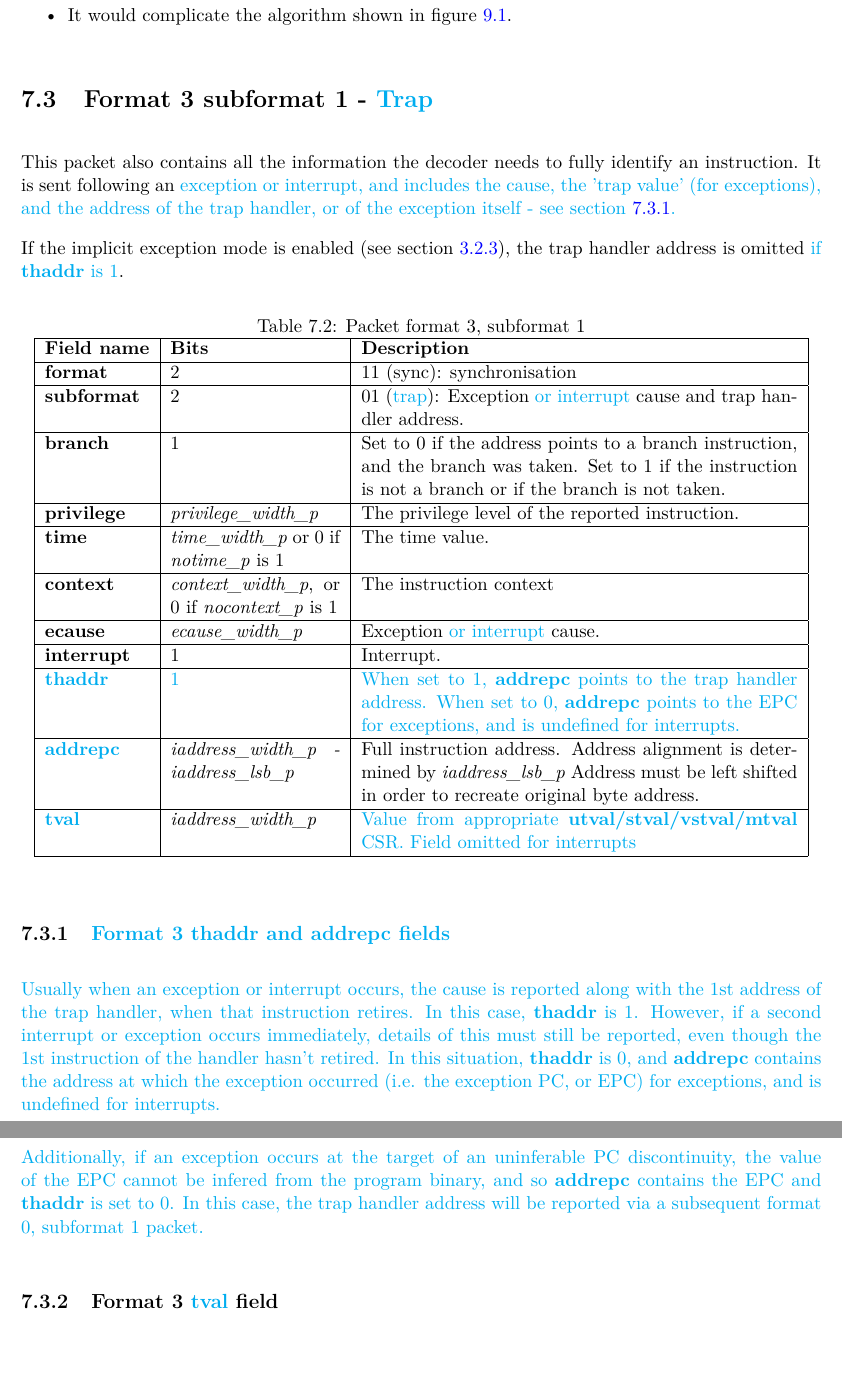
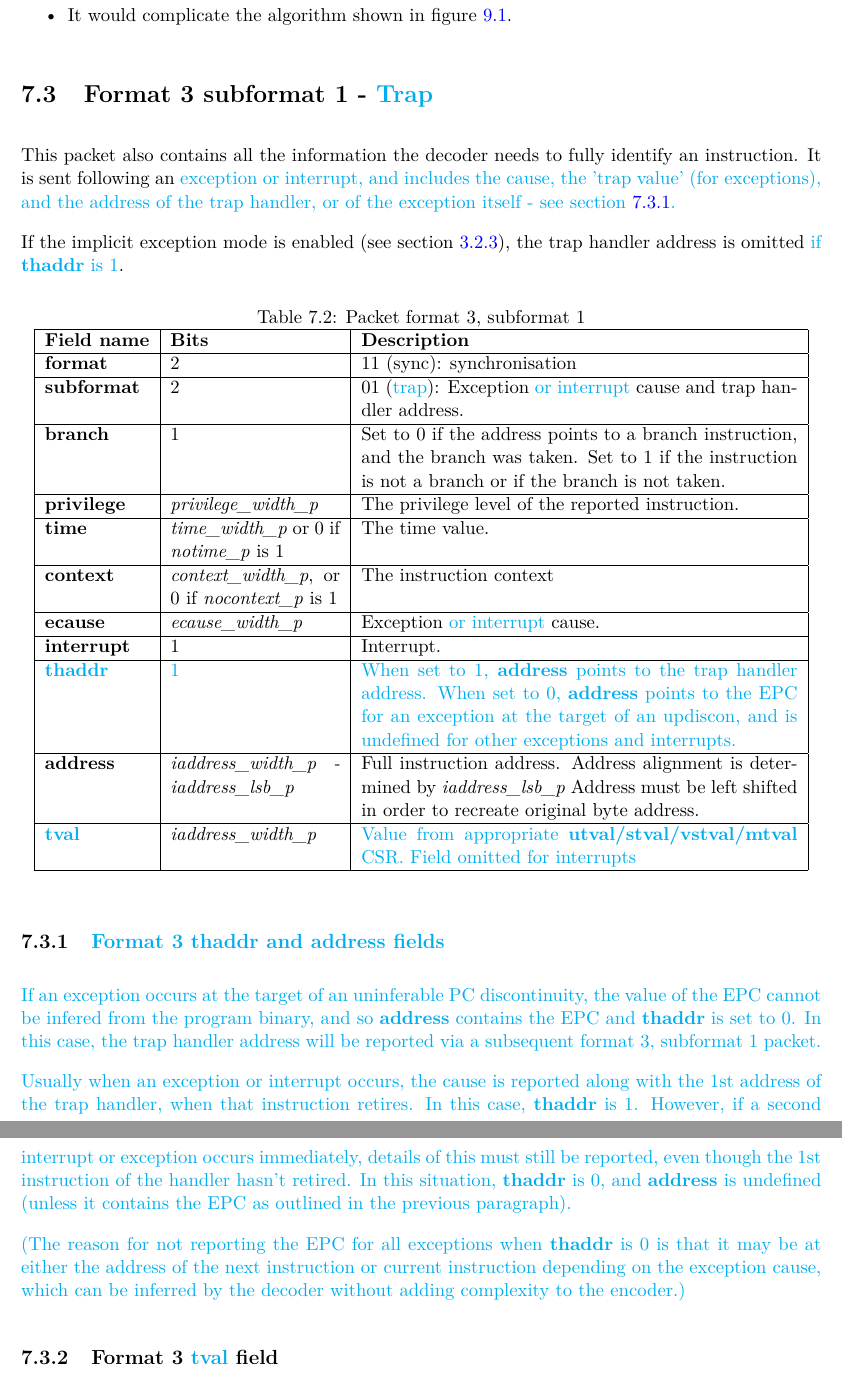
Before and after one commit to riscv-non-isa/riscv-trace-spec, a LaTeX thesis (riscv-trace-spec.tex, which reads payload.tex): two parts of pages 56 and 57 of 115, joined at a grey line, cut so that both start at the same text. Compiled offline with pdfLaTeX; a LaTeX package or settings file that is missing is left out.

Commit message:
Improvements and corrections related to exception handling

```diff
--- a/payload.tex
+++ b/payload.tex
@@ -149,7 +149,7 @@ between.  There are two issues with this:
 This packet also contains all the information the decoder needs to fully identify an instruction.
 It is sent following an \textcolor{cyan}{exception or interrupt, and includes the cause,
 the 'trap value' (for exceptions), and the address of the trap handler, or
-of the exception itself - see section \ref{sec:addrepc}.}
+of the exception itself - see section \ref{sec:thaddr}.}
 
 If the implicit exception mode is enabled (see section~\ref{sec:implicit-exception}), the trap handler
 address is omitted \textcolor{cyan}{if \textbf{thaddr} is 1}.
@@ -182,10 +182,11 @@ address is omitted \textcolor{cyan}{if \textbf{thaddr} is 1}.
     \textbf{interrupt} & 1 & Interrupt. \\
     \hline
     \textbf{\textcolor{cyan}{thaddr}} & \textcolor{cyan}{1} &
-               \textcolor{cyan}{When set to 1, \textbf{addrepc} points to the trap handler address.
-                When set to 0,  \textbf{addrepc} points to the EPC for exceptions, and is undefined for interrupts.}\\
+               \textcolor{cyan}{When set to 1, \textbf{address} points to the trap handler address.
+                When set to 0, \textbf{address} points to the EPC for an exception at the target of an updiscon,
+                and is undefined for other exceptions and interrupts.}\\
     \hline
-    \textbf{\textcolor{cyan}{addrepc}} & \textit {iaddress\_width\_p - iaddress\_lsb\_p} &
+    \textbf{address} & \textit {iaddress\_width\_p - iaddress\_lsb\_p} &
               Full instruction address.  Address alignment is determined by \textit {iaddress\_lsb\_p}
               Address must be left shifted in order to recreate original byte address. \\
     \hline
@@ -196,19 +197,23 @@ address is omitted \textcolor{cyan}{if \textbf{thaddr} is 1}.
   \end{tabulary}
 \end{table}
 
-\subsection{\textcolor{cyan}{Format 3 \textbf{thaddr} and \textbf{addrepc} fields}} \label{sec:addrepc}
+\subsection{\textcolor{cyan}{Format 3 \textbf{thaddr} and \textbf{address} fields}} \label{sec:thaddr}
+
+\textcolor{cyan}{If an exception occurs at the target of an uninferable PC discontinuity, the value of
+the EPC cannot be infered from the program binary, and so \textbf{address} contains the EPC and
+\textbf{thaddr} is set to 0.  In this case, the trap handler address will be reported
+via a subsequent format 3, subformat 1 packet.}
 
 \textcolor{cyan}{Usually when an exception or interrupt occurs, the cause is reported along
 with the 1st address of the trap handler, when that instruction retires.  In this case,
 \textbf{thaddr} is 1.  However, if a second interrupt or exception occurs immediately, details of
 this must still be reported, even though the 1st instruction of the handler hasn't retired.  In this
-situation,  \textbf{thaddr} is 0, and \textbf{addrepc} contains the address at which the exception
-occurred (i.e. the exception PC, or EPC) for exceptions, and is undefined for interrupts.}
+situation,  \textbf{thaddr} is 0, and \textbf{address} is undefined (unless it contains the EPC as
+outlined in the previous paragraph).}
 
-\textcolor{cyan}{Additionally, if an exception occurs at the target of an uninferable PC discontinuity, the value of
-the EPC cannot be infered from the program binary, and so \textbf{addrepc} contains the EPC and
-\textbf{thaddr} is set to 0.  In this case, the trap handler address will be reported
-via a subsequent format 0, subformat 1 packet.}
+\textcolor{cyan}{(The reason for not reporting the EPC for all exceptions when \textbf{thaddr} is 0 is
+that it may be at either the address of the next instruction or current instruction depending on the
+exception cause, which can be inferred by the decoder without adding complexity to the encoder.)}
 
 \subsection{Format 3 \textbf{\textcolor{cyan}{tval}} field}
 
```
Also changed, not shown: decoder.tex (+29 -6 lines), exampleAlgorithm.tex (+3 -3 lines), ingressPort.tex (+2 -2 lines), algo.png, riscv-trace-spec.pdf, payload.tex (2 more changed lines).
